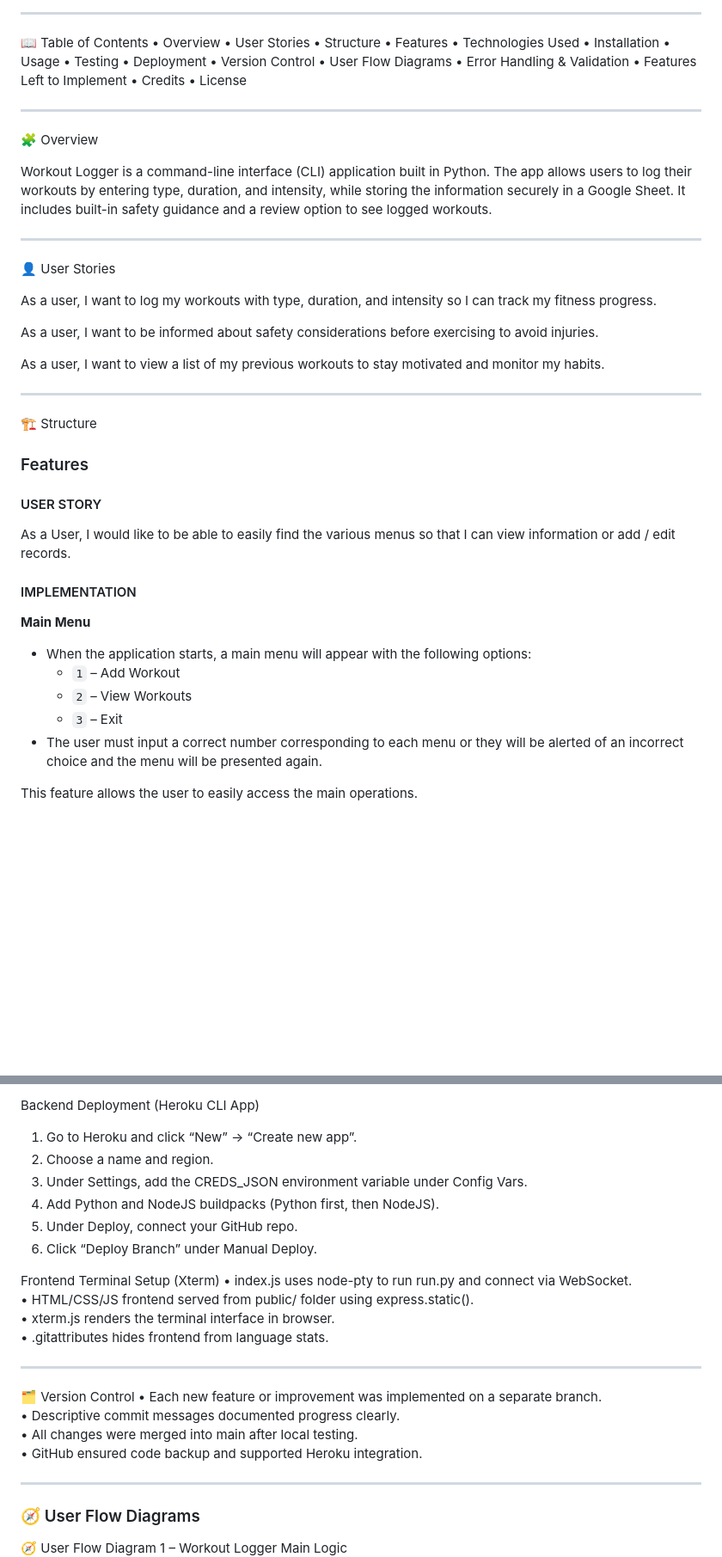
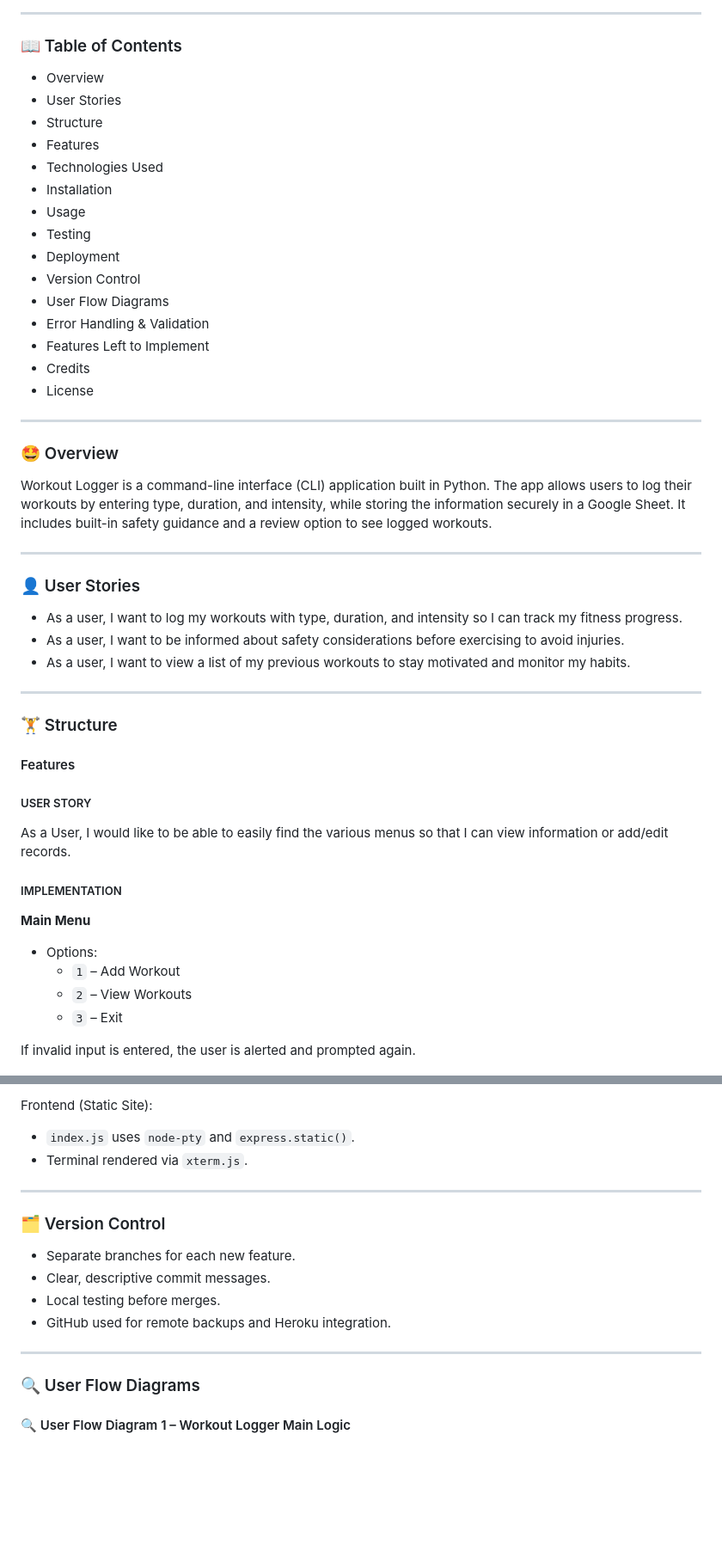
Before and after one commit to bobes81/workout-logger-final, a Markdown page: README.md, 2 parts joined by grey strips. Shown: that part at 86% size. Rendered like a GitHub page; blank space fills up the shorter version.

Commit message:
Update README.md
Refined README.md layout and heading hierarchy for clarity and professional presentation.

```diff
--- a/README.md
+++ b/README.md
@@ -4,43 +4,56 @@
 
 <hr style="border: none; height: 1px; background-color: #ddd; margin: 30px 0;" />
 
-📖 Table of Contents • Overview • User Stories • Structure • Features • Technologies Used • Installation • Usage • Testing • Deployment • Version Control • User Flow Diagrams • Error Handling & Validation • Features Left to Implement • Credits • License
+### 📖 Table of Contents
+
+- Overview
+- User Stories
+- Structure
+- Features
+- Technologies Used
+- Installation
+- Usage
+- Testing
+- Deployment
+- Version Control
+- User Flow Diagrams
+- Error Handling & Validation
+- Features Left to Implement
+- Credits
+- License
 
 <hr style="border: none; height: 1px; background-color: #ddd; margin: 30px 0;" />
 
-🧩 Overview
+### 🤩 Overview
 
 Workout Logger is a command-line interface (CLI) application built in Python. The app allows users to log their workouts by entering type, duration, and intensity, while storing the information securely in a Google Sheet. It includes built-in safety guidance and a review option to see logged workouts.
 
 <hr style="border: none; height: 1px; background-color: #ddd; margin: 30px 0;" />
 
-👤 User Stories
+### 👤 User Stories
 
-As a user, I want to log my workouts with type, duration, and intensity so I can track my fitness progress.
-
-As a user, I want to be informed about safety considerations before exercising to avoid injuries.
-
-As a user, I want to view a list of my previous workouts to stay motivated and monitor my habits.
+- As a user, I want to log my workouts with type, duration, and intensity so I can track my fitness progress.
+- As a user, I want to be informed about safety considerations before exercising to avoid injuries.
+- As a user, I want to view a list of my previous workouts to stay motivated and monitor my habits.
 
 <hr style="border: none; height: 1px; background-color: #ddd; margin: 30px 0;" />
 
-🏗️ Structure
+### 🏋️️ Structure
 
-### Features
+#### Features
 
-#### USER STORY
-As a User, I would like to be able to easily find the various menus so that I can view information or add / edit records.
+##### USER STORY
+As a User, I would like to be able to easily find the various menus so that I can view information or add/edit records.
 
-#### IMPLEMENTATION
+##### IMPLEMENTATION
 
 **Main Menu**
-- When the application starts, a main menu will appear with the following options:
+- Options:
   - `1` – Add Workout
   - `2` – View Workouts
   - `3` – Exit
-- The user must input a correct number corresponding to each menu or they will be alerted of an incorrect choice and the menu will be presented again.
 
-This feature allows the user to easily access the main operations.
+If invalid input is entered, the user is alerted and prompted again.
 
 <img src="pictures/main-menu.jpg" alt="Main Menu" width="600" />
 
@@ -133,30 +167,22 @@ The Workout Logger CLI app is deployed on Heroku using a Node.js server to handl
 
-Backend Deployment (Heroku CLI App)
-1. Go to Heroku and click “New” → “Create new app”.
-2. Choose a name and region.
-3. Under Settings, add the CREDS_JSON environment variable under Config Vars.
-4. Add Python and NodeJS buildpacks (Python first, then NodeJS).
-5. Under Deploy, connect your GitHub repo.
-6. Click “Deploy Branch” under Manual Deploy.
-
-Frontend Terminal Setup (Xterm)
-• index.js uses node-pty to run run.py and connect via WebSocket.
-• HTML/CSS/JS frontend served from public/ folder using express.static().
-• xterm.js renders the terminal interface in browser.
-• .gitattributes hides frontend from language stats.
+Frontend (Static Site):
+- `index.js` uses `node-pty` and `express.static()`.
+- Terminal rendered via `xterm.js`.
 
 <hr style="border: none; height: 1px; background-color: #ddd; margin: 30px 0;" />
 
-🗂️ Version Control
-• Each new feature or improvement was implemented on a separate branch.
-• Descriptive commit messages documented progress clearly.
-• All changes were merged into main after local testing.
-• GitHub ensured code backup and supported Heroku integration.
+### 🗂️ Version Control
+
+- Separate branches for each new feature.
+- Clear, descriptive commit messages.
+- Local testing before merges.
+- GitHub used for remote backups and Heroku integration.
 
 <hr style="border: none; height: 1px; background-color: #ddd; margin: 30px 0;" />
 
-### 🧭 User Flow Diagrams
+### 🔍️ User Flow Diagrams
 
-🧭 User Flow Diagram 1 – Workout Logger Main Logic
+#### 🔍 User Flow Diagram 1 – Workout Logger Main Logic
+
 <img src="pictures/main-picture.jpg" alt="Workout Logger Main Menu Flowchart" width="600" />
 
```
Also changed, not shown: other parts of README.md (+75 -52 lines).
